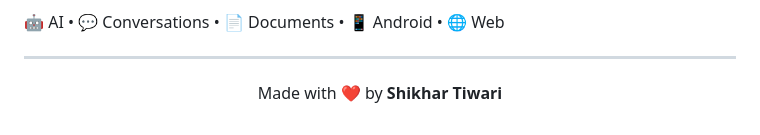
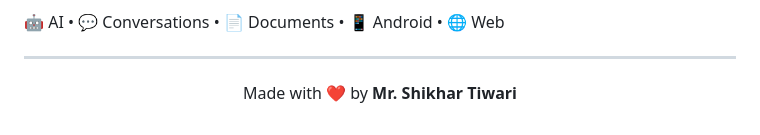
Before and after one commit to shikhartiwari1508/Universe-AI, a Markdown page: README.md, the part around the change. Drawn GitHub-style.

Commit message:
Update author name in README

```diff
--- a/README.md
+++ b/README.md
@@ -712,5 +712,5 @@ Every star and contribution helps the project grow.
 ---
 
 <p align="center">
-Made with ❤️ by <strong>Shikhar Tiwari</strong>
+Made with ❤️ by <strong>Mr. Shikhar Tiwari</strong>
 </p>
```
